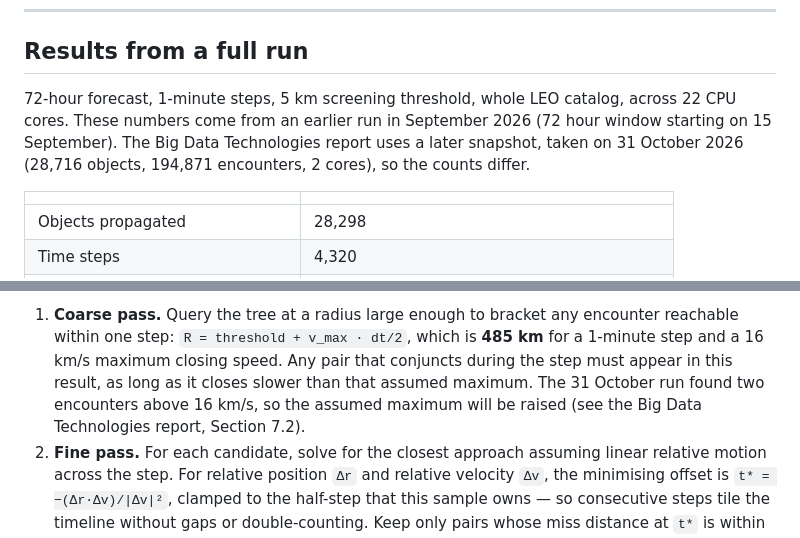
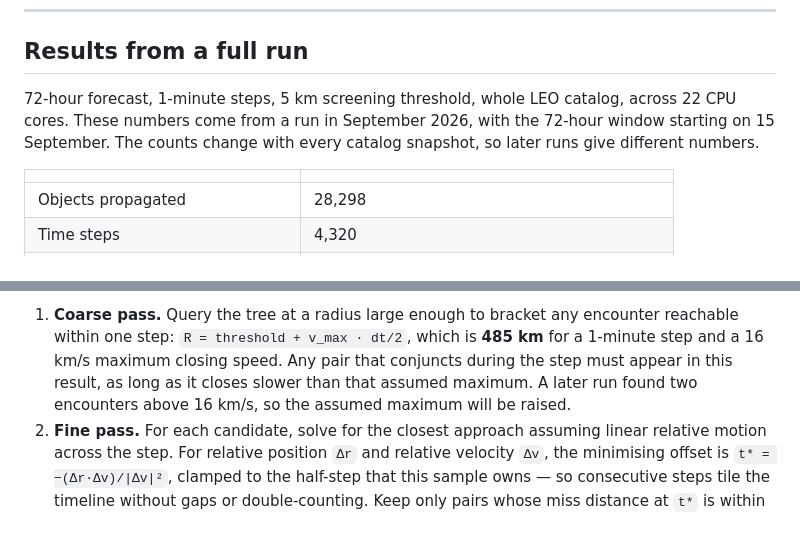
Before and after one commit to alex10020/orbit-sentinels, a Markdown page: README.md, 2 parts joined by grey strips. Drawn GitHub-style.

```diff
--- a/README.md
+++ b/README.md
@@ -22,10 +22,9 @@ actually decides whether the output is worth anything. See
 ## Results from a full run
 
 72-hour forecast, 1-minute steps, 5 km screening threshold, whole LEO catalog,
-across 22 CPU cores. These numbers come from an earlier run in September 2026 (72 hour window
-starting on 15 September). The Big Data Technologies report uses a later snapshot,
-taken on 31 October 2026 (28,716 objects, 194,871 encounters, 2 cores), so the
-counts differ.
+across 22 CPU cores. These numbers come from a run in September 2026, with the
+72-hour window starting on 15 September. The counts change with every catalog
+snapshot, so later runs give different numbers.
 
 | | |
 |---|---|
@@ -172,9 +171,8 @@ The fix is the standard SSA screening-volume approach, in two stages:
    encounter reachable within one step: `R = threshold + v_max · dt/2`, which
    is **485 km** for a 1-minute step and a 16 km/s maximum closing speed. Any
    pair that conjuncts during the step must appear in this result, as long as
-   it closes slower than that assumed maximum. The 31 October run found two
-   encounters above 16 km/s, so the assumed maximum will be raised (see the
-   Big Data Technologies report, Section 7.2).
+   it closes slower than that assumed maximum. A later run found two encounters
+   above 16 km/s, so the assumed maximum will be raised.
 2. **Fine pass.** For each candidate, solve for the closest approach assuming
    linear relative motion across the step. For relative position `Δr` and
    relative velocity `Δv`, the minimising offset is `t* = −(Δr·Δv)/|Δv|²`,
```
